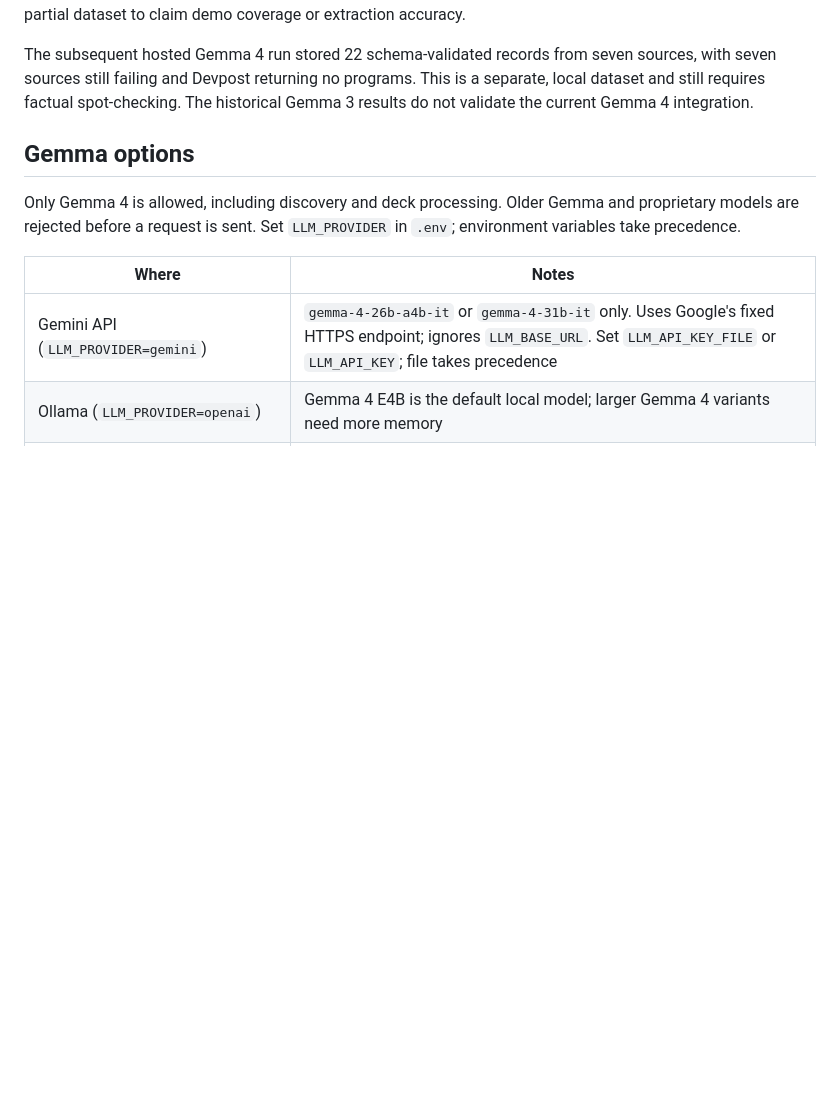
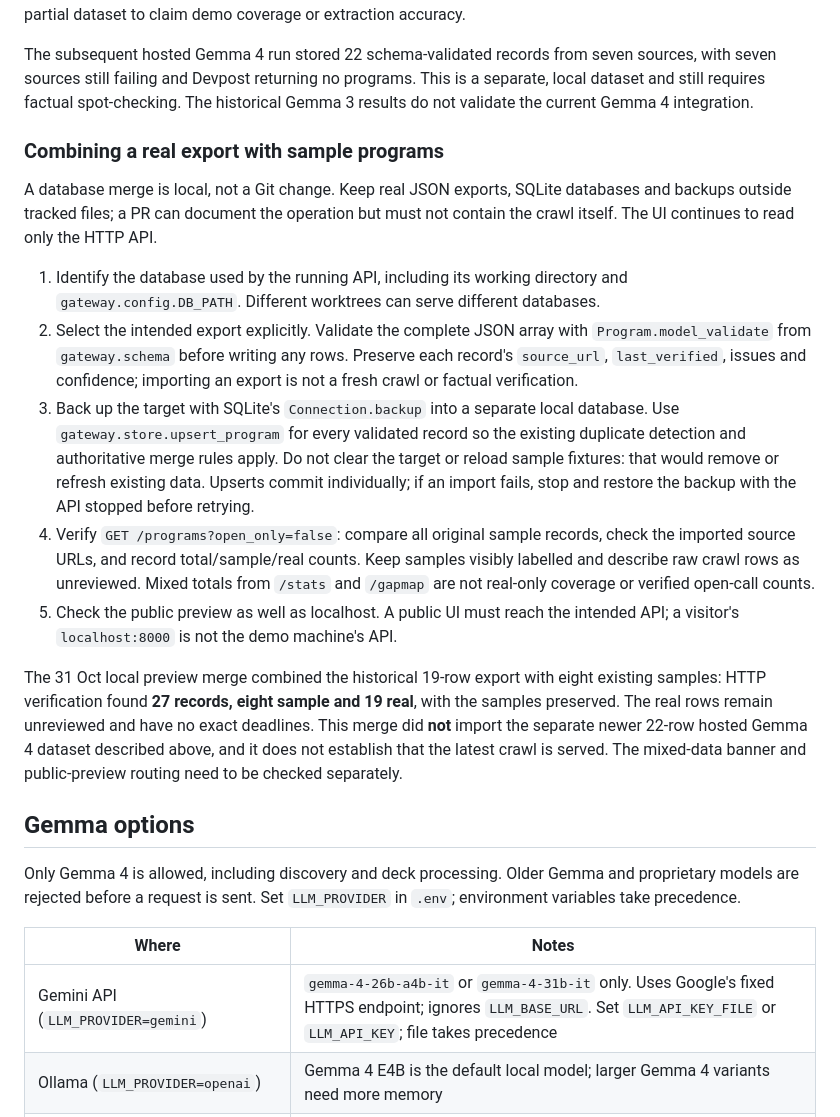
Before and after one commit to reiva5/hacktoberfest-2026, a Markdown page: README.md, the part around the change. GitHub-like rendering; blank space fills up the shorter version.

Commit message:
docs: document local crawl and sample merge (#16)
Co-authored-by: Jehian Saviero (from Dev Box) <jsaviero@microsoft.com>
Co-authored-by: Copilot App <223556219+Copilot@users.noreply.github.com>

```diff
--- a/README.md
+++ b/README.md
@@ -116,6 +116,38 @@ sources, with seven sources still failing and Devpost returning no programs.
 This is a separate, local dataset and still requires factual spot-checking.
 The historical Gemma 3 results do not validate the current Gemma 4 integration.
 
+### Combining a real export with sample programs
+
+A database merge is local, not a Git change. Keep real JSON exports, SQLite
+databases and backups outside tracked files; a PR can document the operation
+but must not contain the crawl itself. The UI continues to read only the HTTP API.
+
+1. Identify the database used by the running API, including its working directory
+   and `gateway.config.DB_PATH`. Different worktrees can serve different databases.
+2. Select the intended export explicitly. Validate the complete JSON array with
+   `Program.model_validate` from `gateway.schema` before writing any rows.
+   Preserve each record's `source_url`, `last_verified`, issues and confidence;
+   importing an export is not a fresh crawl or factual verification.
+3. Back up the target with SQLite's `Connection.backup` into a separate local
+   database. Use `gateway.store.upsert_program` for every validated record so the
+   existing duplicate detection and authoritative merge rules apply. Do not clear
+   the target or reload sample fixtures: that would remove or refresh existing data.
+   Upserts commit individually; if an import fails, stop and restore the backup
+   with the API stopped before retrying.
+4. Verify `GET /programs?open_only=false`: compare all original sample records,
+   check the imported source URLs, and record total/sample/real counts. Keep samples
+   visibly labelled and describe raw crawl rows as unreviewed. Mixed totals from
+   `/stats` and `/gapmap` are not real-only coverage or verified open-call counts.
+5. Check the public preview as well as localhost. A public UI must reach the
+   intended API; a visitor's `localhost:8000` is not the demo machine's API.
+
+The 31 Oct local preview merge combined the historical 19-row export with eight
+existing samples: HTTP verification found **27 records, eight sample and 19 real**,
+with the samples preserved. The real rows remain unreviewed and have no exact
+deadlines. This merge did **not** import the separate newer 22-row hosted Gemma 4
+dataset described above, and it does not establish that the latest crawl is served.
+The mixed-data banner and public-preview routing need to be checked separately.
+
 ## Gemma options
 
 Only Gemma 4 is allowed, including discovery and deck processing. Older Gemma and
```
Also changed, not shown: docs/BACKLOG.md (+2 -0 lines), docs/DECISIONS.md (+4 -0 lines).
